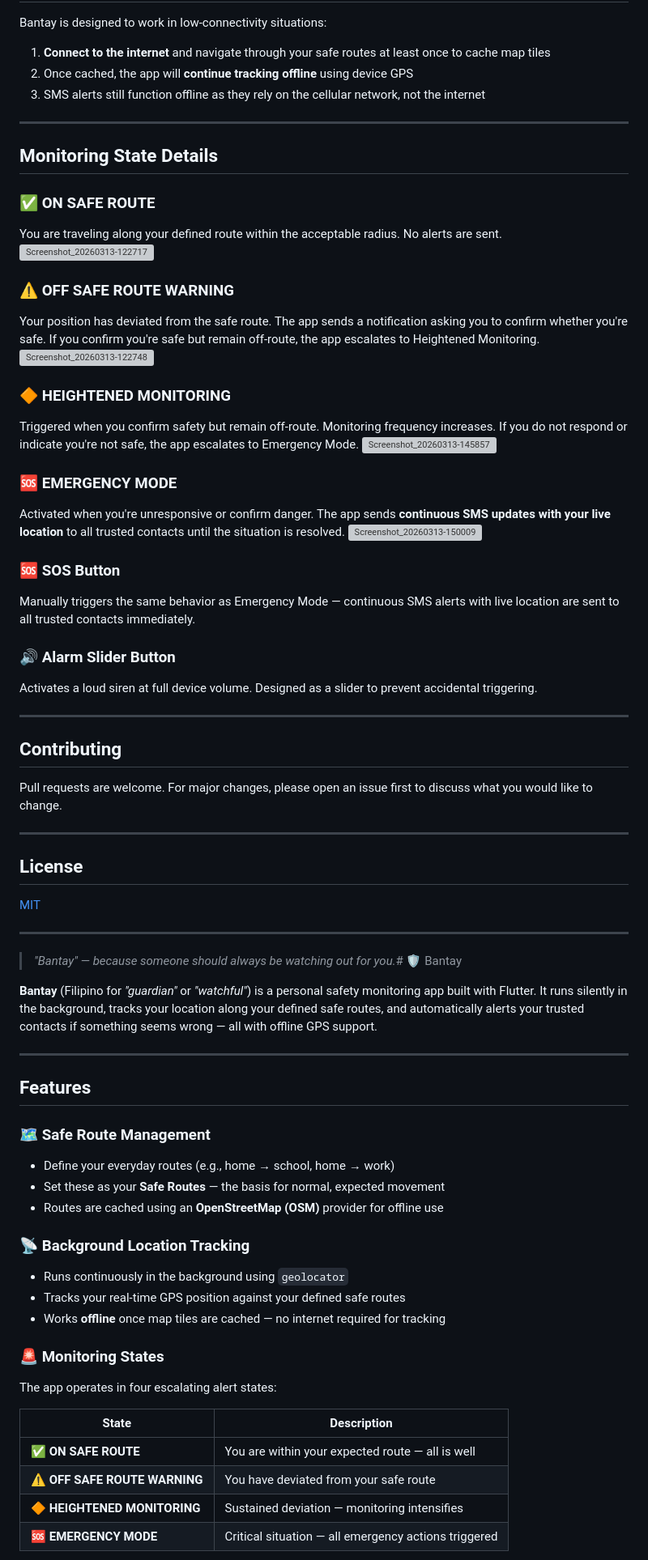
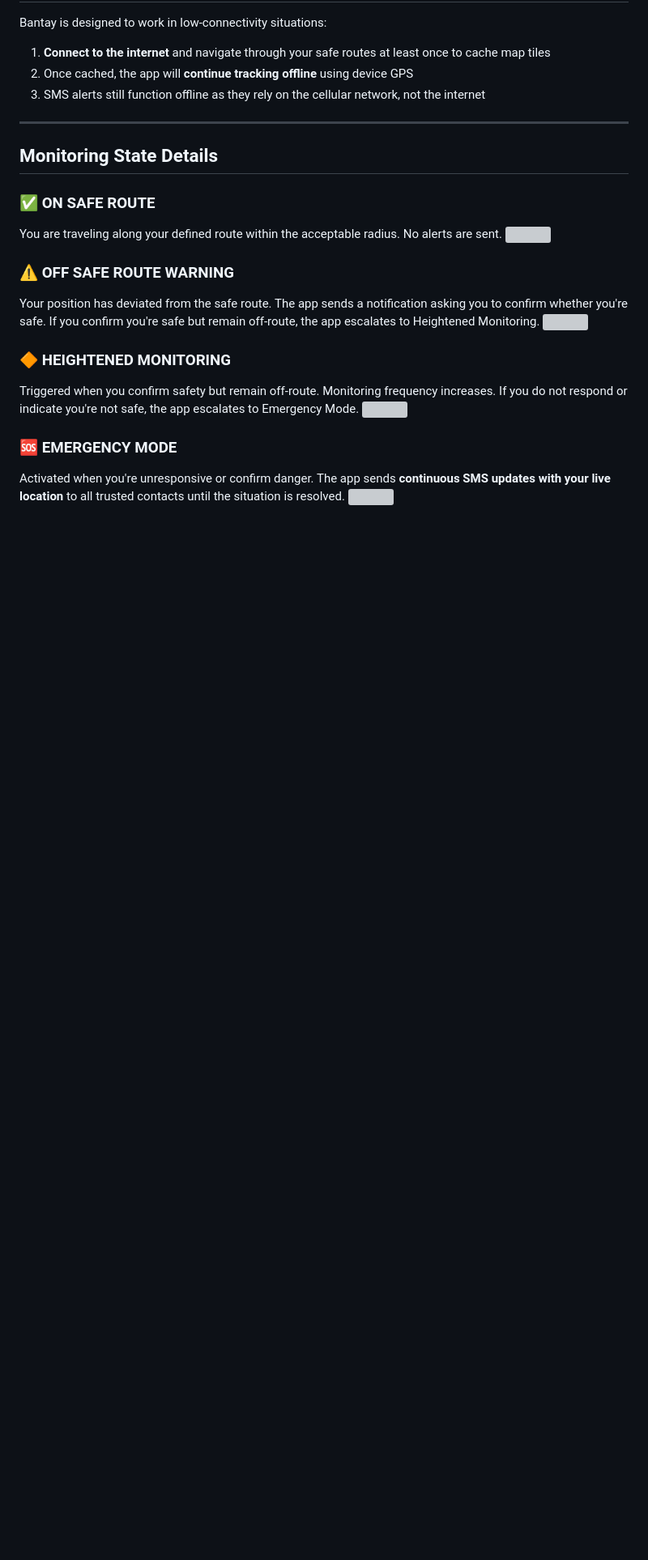
Before and after one commit to dheljohn/bantay, a Markdown page: README.md, the part around one of its changes. Shown at 81% size. Drawn GitHub-style; blank space fills up the shorter version; grey boxes are pictures that could not be loaded.

Commit message:
Refactor README for better structure and readability
Updated README to improve formatting and content clarity.

```diff
--- a/README.md
+++ b/README.md
@@ -130,66 +130,20 @@ Bantay is designed to work in low-connectivity situations:
 
 ### ✅ ON SAFE ROUTE
 You are traveling along your defined route within the acceptable radius. No alerts are sent.
-![Screenshot_20260313-122717](https://github.com/user-attachments/assets/23ab8684-8f6f-4951-9cb2-8c0174f8a140)
+<img src="https://github.com/user-attachments/assets/23ab8684-8f6f-4951-9cb2-8c0174f8a140" width="300" />
+
 
 
 ### ⚠️ OFF SAFE ROUTE WARNING
 Your position has deviated from the safe route. The app sends a notification asking you to confirm whether you're safe. If you confirm you're safe but remain off-route, the app escalates to Heightened Monitoring.
-![Screenshot_20260313-122748](https://github.com/user-attachments/assets/0160ff4c-1173-4563-a918-8cea760bdc7f)
+<img src="https://github.com/user-attachments/assets/0160ff4c-1173-4563-a918-8cea760bdc7f" width="300" />
 
 ### 🔶 HEIGHTENED MONITORING
 Triggered when you confirm safety but remain off-route. Monitoring frequency increases. If you do not respond or indicate you're not safe, the app escalates to Emergency Mode.
-![Screenshot_20260313-145857](https://github.com/user-attachments/assets/672bc82a-a398-4f81-ac92-293bd77ba936)
+<img src="https://github.com/user-attachments/assets/672bc82a-a398-4f81-ac92-293bd77ba936" width="300" />
+
 
 ### 🆘 EMERGENCY MODE
 Activated when you're unresponsive or confirm danger. The app sends **continuous SMS updates with your live location** to all trusted contacts until the situation is resolved.
-![Screenshot_20260313-150009](https://github.com/user-attachments/assets/91046f22-a2e3-42ea-a546-1f4e68564987)
+<img src="https://github.com/user-attachments/assets/91046f22-a2e3-42ea-a546-1f4e68564987" width="300" />
 
-### 🆘 SOS Button
-Manually triggers the same behavior as Emergency Mode — continuous SMS alerts with live location are sent to all trusted contacts immediately.
-
-### 🔊 Alarm Slider Button
-Activates a loud siren at full device volume. Designed as a slider to prevent accidental triggering.
-
----
-
-## Contributing
-
-Pull requests are welcome. For major changes, please open an issue first to discuss what you would like to change.
-
----
-
-## License
-
-[MIT](LICENSE)
-
----
-
-> *"Bantay" — because someone should always be watching out for you.*# 🛡️ Bantay
-
-**Bantay** (Filipino for *"guardian"* or *"watchful"*) is a personal safety monitoring app built with Flutter. It runs silently in the background, tracks your location along your defined safe routes, and automatically alerts your trusted contacts if something seems wrong — all with offline GPS support.
-
----
-
-## Features
-
-### 🗺️ Safe Route Management
-- Define your everyday routes (e.g., home → school, home → work)
-- Set these as your **Safe Routes** — the basis for normal, expected movement
-- Routes are cached using an **OpenStreetMap (OSM)** provider for offline use
-
-### 📡 Background Location Tracking
-- Runs continuously in the background using `geolocator`
-- Tracks your real-time GPS position against your defined safe routes
-- Works **offline** once map tiles are cached — no internet required for tracking
-
-### 🚨 Monitoring States
-The app operates in four escalating alert states:
-
-| State | Description |
-|---|---|
-| ✅ **ON SAFE ROUTE** | You are within your expected route — all is well |
-| ⚠️ **OFF SAFE ROUTE WARNING** | You have deviated from your safe route |
-| 🔶 **HEIGHTENED MONITORING** | Sustained deviation — monitoring intensifies |
-| 🆘 **EMERGENCY MODE** | Critical situation — all emergency actions triggered |
-
```
Also changed, not shown: other parts of README.md (+3 -112 lines).
